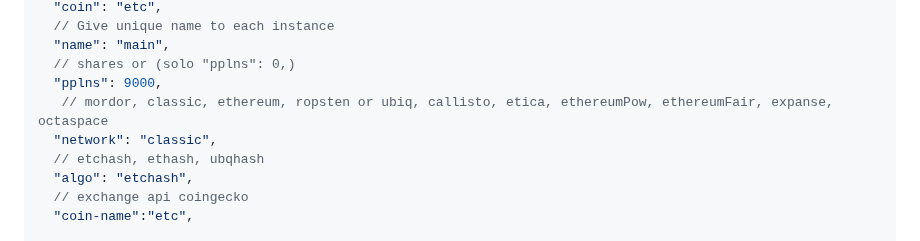
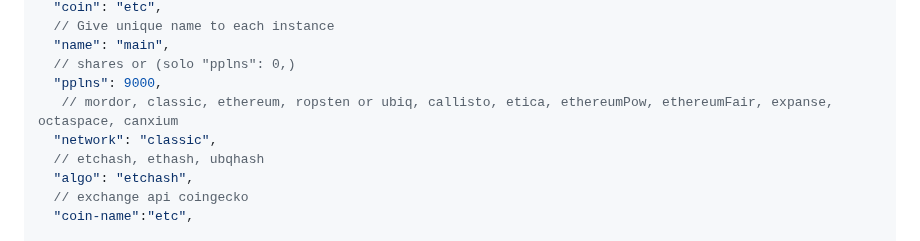
Before and after one commit to yuriy0803/open-etc-pool-friends, a Markdown page: README.md, the part around the change. Rendered like a GitHub page.

Commit message:
canxium Network

```diff
--- a/README.md
+++ b/README.md
@@ -301,7 +301,7 @@ otherwise you will get errors on start because of JSON comments.**
   "name": "main",
   // shares or (solo "pplns": 0,)
   "pplns": 9000,
-   // mordor, classic, ethereum, ropsten or ubiq, callisto, etica, ethereumPow, ethereumFair, expanse, octaspace
+   // mordor, classic, ethereum, ropsten or ubiq, callisto, etica, ethereumPow, ethereumFair, expanse, octaspace, canxium
   "network": "classic",
   // etchash, ethash, ubqhash
   "algo": "etchash",
```
